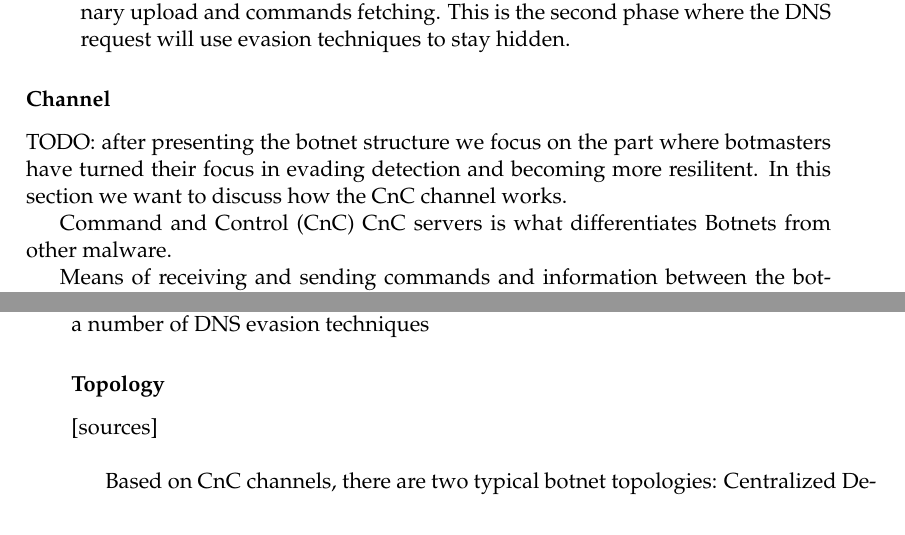
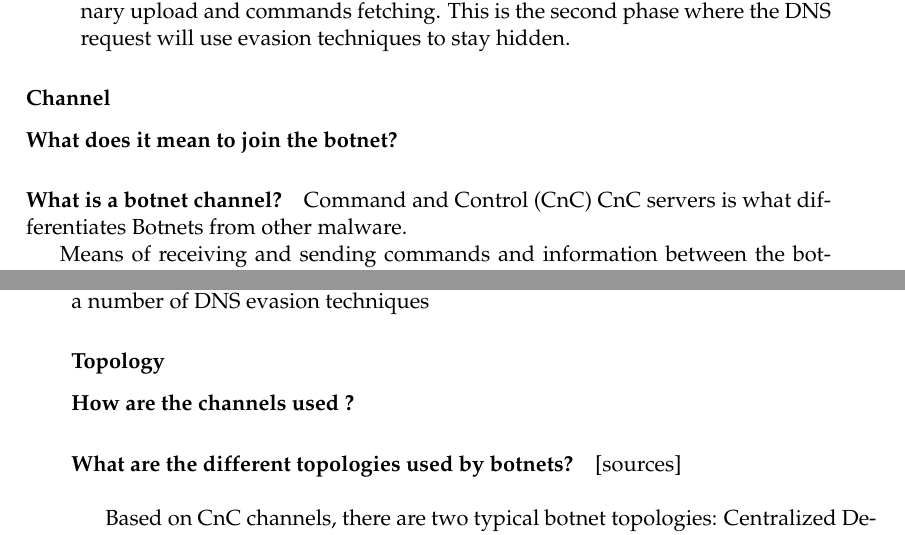
Before and after one commit to gtionogu/MasterThesisReport, a LaTeX thesis (memoire.tex, which reads Chapters/Chapter2.tex): two parts of pages 25 and 26 of 55, joined at a grey line, cut so that both start at the same text. Compiled offline with pdfLaTeX.

Commit message:
[sota/channel+topology] introduced the section questions

```diff
--- a/Chapters/Chapter2.tex
+++ b/Chapters/Chapter2.tex
@@ -111,7 +111,9 @@ This phase allows the botmaster to update periodically the software of the bots,
 \end{enumerate}
 
 \subsubsection{Channel}
-TODO: after presenting the botnet structure we focus on the part where botmasters have turned their focus in evading detection and becoming more resilitent. In this section we want to discuss how the CnC channel works.
+\paragraph{What does it mean to join the botnet?}
+
+\paragraph{What is a botnet channel?}
 
 %J. Goebel and T. Holz, “Rishi: identify bot contaminated hosts by IRC nickname evaluation,” in Pro- ceedings of the first Conference on First Workshop on Hot Topics in Understanding Botnets, pp. 8, Berkeley, CA, USA, 2007.
 Command and Control (CnC) CnC servers is what differentiates Botnets from other malware.
@@ -218,7 +220,9 @@ Both technologies are used extensively by professional botnet operators
 TODO: ways of securing their communication channel: encryption, rootkit and a number of DNS evasion techniques
 
 \subsubsection{Topology}
+\paragraph{How are the channels used ?}
 
+\paragraph{What are the different topologies used by botnets?}
 [sources]\\
 %[A Survey on Botnet Architectures, Detection and Defences] Muhammad Mahmoud, Manjinder Paul Nir, International Journal of Network Security · January 2014 file:///D:/CyberSecurityMaster/Master%20Thesis/papers/Botnet_general/botnet_review.pdf
 
```
Also changed, not shown: memoire.pdf.
